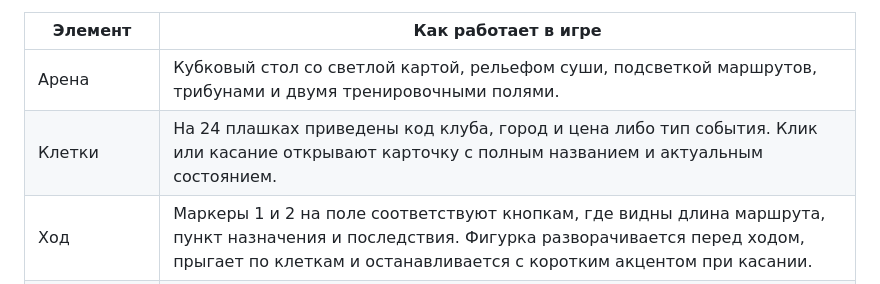
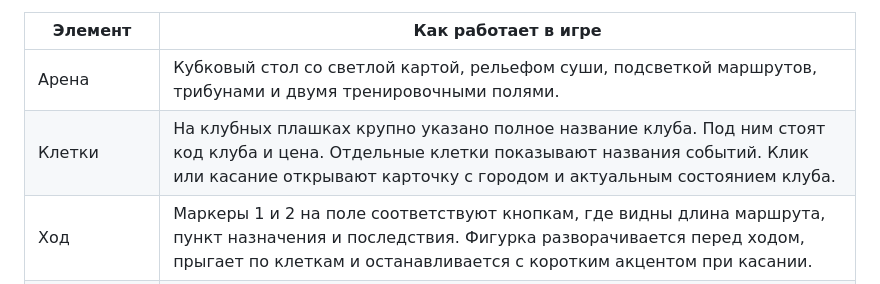
Before and after one commit to GlebAvershin/Soccerpoly, a Markdown page: docs/ART_DIRECTION.md, the part around the change. GitHub-like rendering.

```diff
--- a/docs/ART_DIRECTION.md
+++ b/docs/ART_DIRECTION.md
@@ -5,7 +5,7 @@
 | Элемент | Как работает в игре |
 | --- | --- |
 | Арена | Кубковый стол со светлой картой, рельефом суши, подсветкой маршрутов, трибунами и двумя тренировочными полями. |
-| Клетки | На 24 плашках приведены код клуба, город и цена либо тип события. Клик или касание открывают карточку с полным названием и актуальным состоянием. |
+| Клетки | На клубных плашках крупно указано полное название клуба. Под ним стоят код клуба и цена. Отдельные клетки показывают названия событий. Клик или касание открывают карточку с городом и актуальным состоянием клуба. |
 | Ход | Маркеры 1 и 2 на поле соответствуют кнопкам, где видны длина маршрута, пункт назначения и последствия. Фигурка разворачивается перед ходом, прыгает по клеткам и останавливается с коротким акцентом при касании. |
 | События | Подписание, стадион, полная лига, карта тактики и финал получают краткую плашку поверх поля. Для гола, сейва и офсайда траектории мяча отличаются. |
 | Доступность | Нижняя панель на широком экране, увеличенная нижняя панель в портрете, боковая панель на коротком широком экране. Режим сокращённой анимации следует настройке Roblox и доступен в правилах. Маркеры маршрута различаются цифрой и цветом. |
```
Also changed, not shown: README.md (+1 -1 lines), docs/QA.md (+2 -2 lines), art/studio-match.png, 3 other files.
